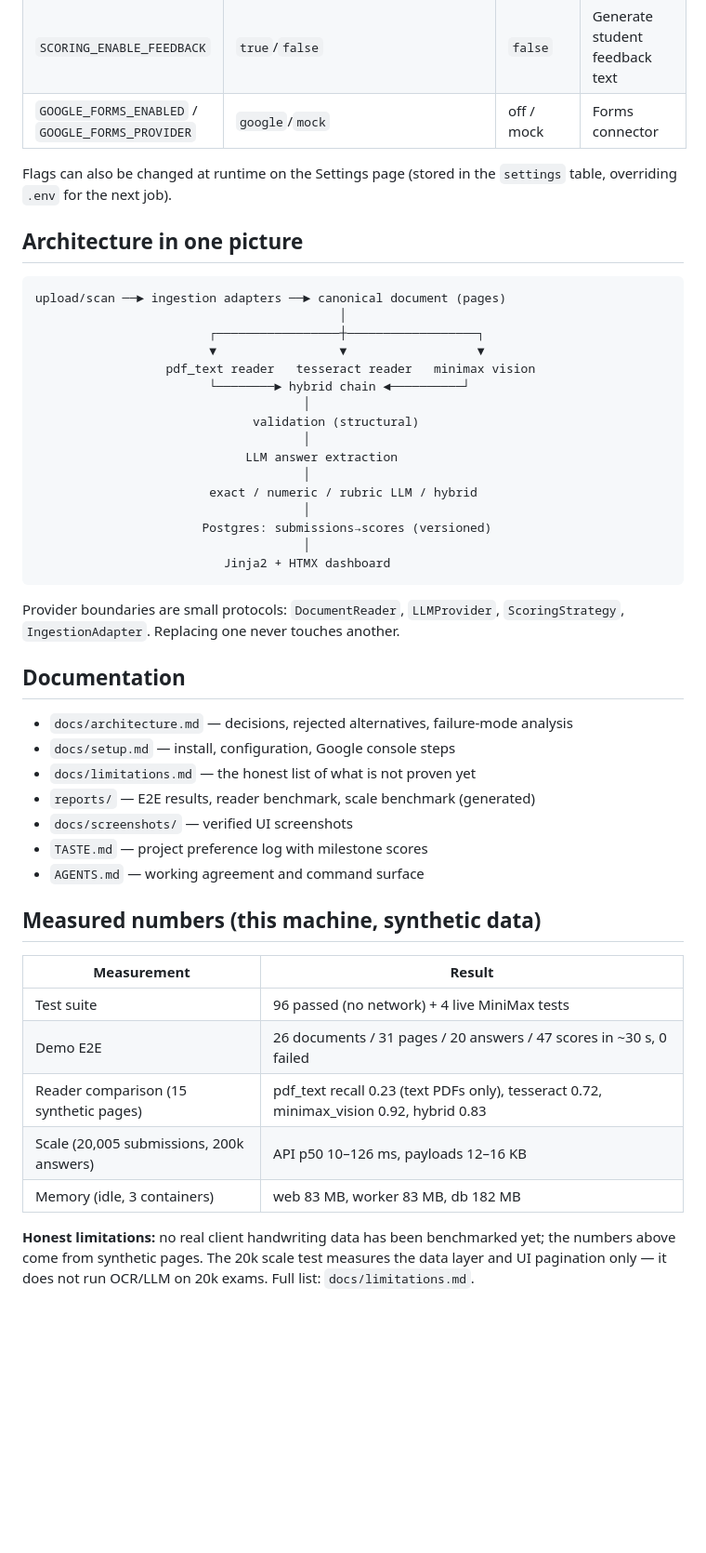
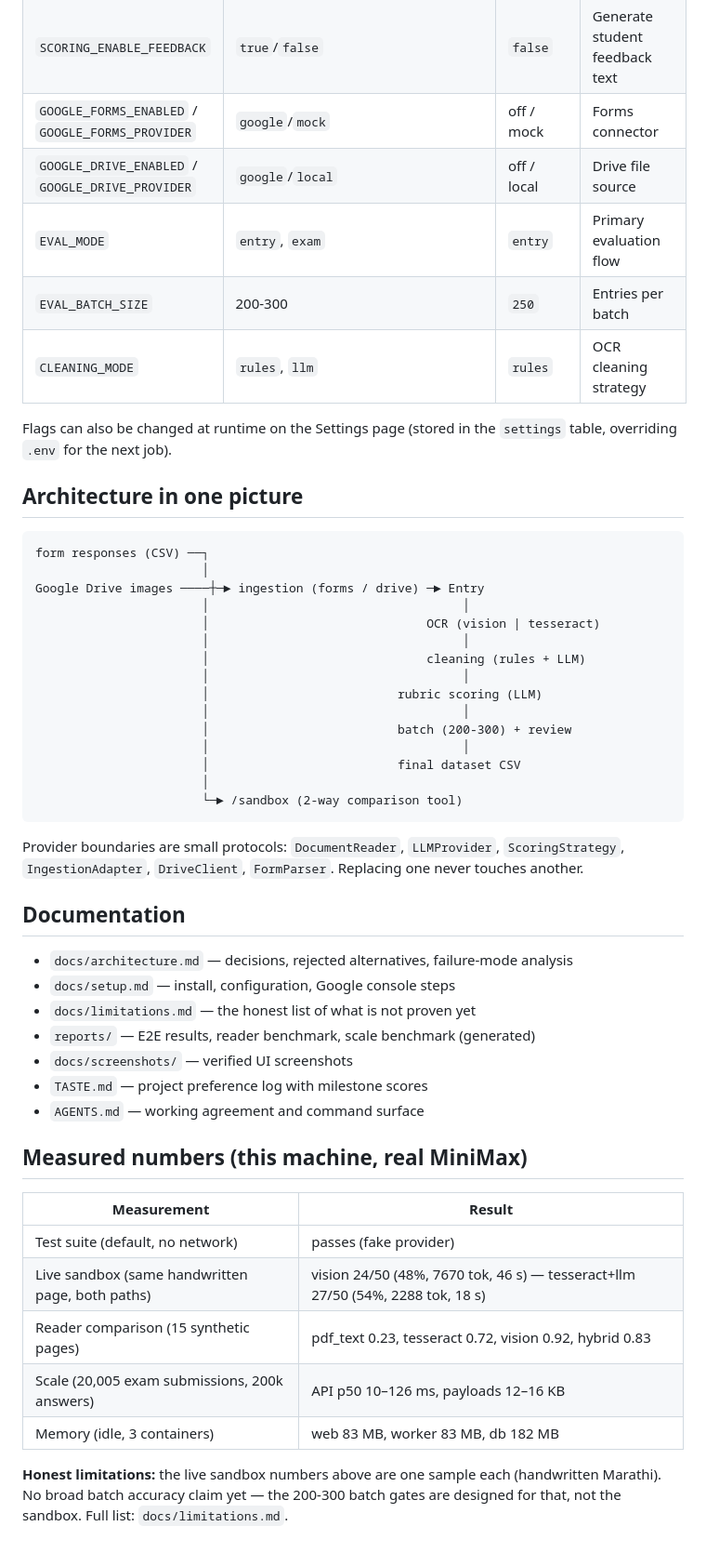
Before and after one commit to DeepeshKalura/rubriqa, a Markdown page: README.md, the part around one of its changes. Shown at 93% size. GitHub-like rendering; blank space fills up the shorter version.

````diff
--- a/README.md
+++ b/README.md
@@ -70,6 +79,10 @@ make logs / make ps / make shell / make migrate
 | `SCORING_STRATEGY` | `hybrid`, `rubric_llm`, `exact`, `numeric` | `hybrid` | Scoring engine |
 | `SCORING_ENABLE_FEEDBACK` | `true`/`false` | `false` | Generate student feedback text |
 | `GOOGLE_FORMS_ENABLED` / `GOOGLE_FORMS_PROVIDER` | `google`/`mock` | off / mock | Forms connector |
+| `GOOGLE_DRIVE_ENABLED` / `GOOGLE_DRIVE_PROVIDER` | `google`/`local` | off / local | Drive file source |
+| `EVAL_MODE` | `entry`, `exam` | `entry` | Primary evaluation flow |
+| `EVAL_BATCH_SIZE` | 200-300 | `250` | Entries per batch |
+| `CLEANING_MODE` | `rules`, `llm` | `rules` | OCR cleaning strategy |
 
 Flags can also be changed at runtime on the Settings page (stored in the
 `settings` table, overriding `.env` for the next job).
@@ -77,26 +90,26 @@ Flags can also be changed at runtime on the Settings page (stored in the
 ## Architecture in one picture
 
 ```
-upload/scan ──► ingestion adapters ──► canonical document (pages)
-                                          │
-                        ┌─────────────────┼──────────────────┐
-                        ▼                 ▼                  ▼
-                  pdf_text reader   tesseract reader   minimax vision
-                        └────────► hybrid chain ◄──────────┘
-                                     │
-                              validation (structural)
-                                     │
-                             LLM answer extraction
-                                     │
-                        exact / numeric / rubric LLM / hybrid
-                                     │
-                       Postgres: submissions→scores (versioned)
-                                     │
-                          Jinja2 + HTMX dashboard
+form responses (CSV) ──┐
+                       │
+Google Drive images ────┼─► ingestion (forms / drive) ─► Entry
+                       │                                   │
+                       │                              OCR (vision | tesseract)
+                       │                                   │
+                       │                              cleaning (rules + LLM)
+                       │                                   │
+                       │                          rubric scoring (LLM)
+                       │                                   │
+                       │                          batch (200-300) + review
+                       │                                   │
+                       │                          final dataset CSV
+                       │
+                       └─► /sandbox (2-way comparison tool)
 ```
 
 Provider boundaries are small protocols: `DocumentReader`, `LLMProvider`,
-`ScoringStrategy`, `IngestionAdapter`. Replacing one never touches another.
+`ScoringStrategy`, `IngestionAdapter`, `DriveClient`, `FormParser`. Replacing
+one never touches another.
 
 ## Documentation
 
@@ -108,17 +121,16 @@ Provider boundaries are small protocols: `DocumentReader`, `LLMProvider`,
 - `TASTE.md` — project preference log with milestone scores
 - `AGENTS.md` — working agreement and command surface
 
-## Measured numbers (this machine, synthetic data)
+## Measured numbers (this machine, real MiniMax)
 
 | Measurement | Result |
 |---|---|
-| Test suite | 96 passed (no network) + 4 live MiniMax tests |
-| Demo E2E | 26 documents / 31 pages / 20 answers / 47 scores in ~30 s, 0 failed |
-| Reader comparison (15 synthetic pages) | pdf_text recall 0.23 (text PDFs only), tesseract 0.72, minimax_vision 0.92, hybrid 0.83 |
-| Scale (20,005 submissions, 200k answers) | API p50 10–126 ms, payloads 12–16 KB |
+| Test suite (default, no network) | passes (fake provider) |
+| Live sandbox (same handwritten page, both paths) | vision 24/50 (48%, 7670 tok, 46 s) — tesseract+llm 27/50 (54%, 2288 tok, 18 s) |
+| Reader comparison (15 synthetic pages) | pdf_text 0.23, tesseract 0.72, vision 0.92, hybrid 0.83 |
+| Scale (20,005 exam submissions, 200k answers) | API p50 10–126 ms, payloads 12–16 KB |
 | Memory (idle, 3 containers) | web 83 MB, worker 83 MB, db 182 MB |
 
-**Honest limitations:** no real client handwriting data has been benchmarked
-yet; the numbers above come from synthetic pages. The 20k scale test measures
-the data layer and UI pagination only — it does not run OCR/LLM on 20k exams.
-Full list: `docs/limitations.md`.
+**Honest limitations:** the live sandbox numbers above are one sample each
+(handwritten Marathi). No broad batch accuracy claim yet — the 200-300 batch
+gates are designed for that, not the sandbox. Full list: `docs/limitations.md`.
````
Also changed, not shown: other parts of README.md (+39 -30 lines), TASTE.md (+3 -0 lines).
